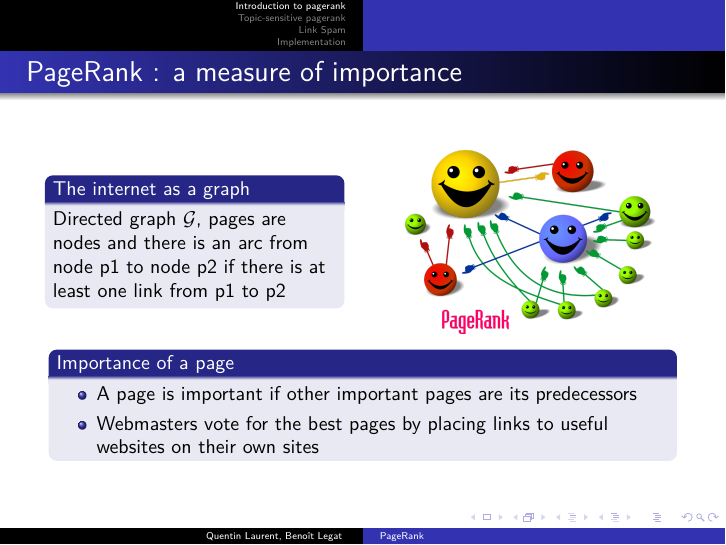
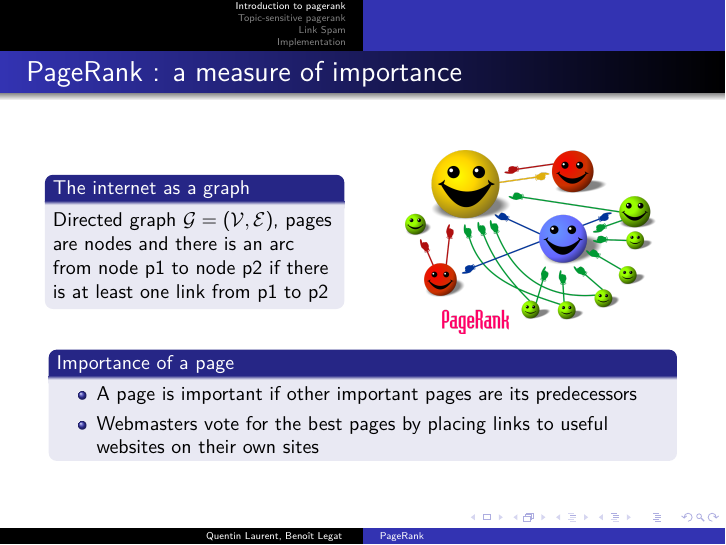
Before and after one commit to blegat/LINMA2472-PageRank, LaTeX slides (main.tex): page 6 of 41. Compiled offline with pdfLaTeX.

```diff
--- a/main.tex
+++ b/main.tex
@@ -120,7 +120,7 @@
 \begin{columns}
     \begin{column}{5cm}
       \begin{block}{The internet as a graph}
-        Directed graph $\mathcal{G}$, pages are nodes and there is an arc from node p1 to node p2 if there is at least one link from p1 to p2
+        Directed graph $\mathcal{G}=(\mathcal{V},\mathcal{E})$, pages are nodes and there is an arc from node p1 to node p2 if there is at least one link from p1 to p2
       \end{block}
       %TODO : Successeurs predecesseurs
     \end{column}
```
Also changed, not shown: images/termspam.png.
